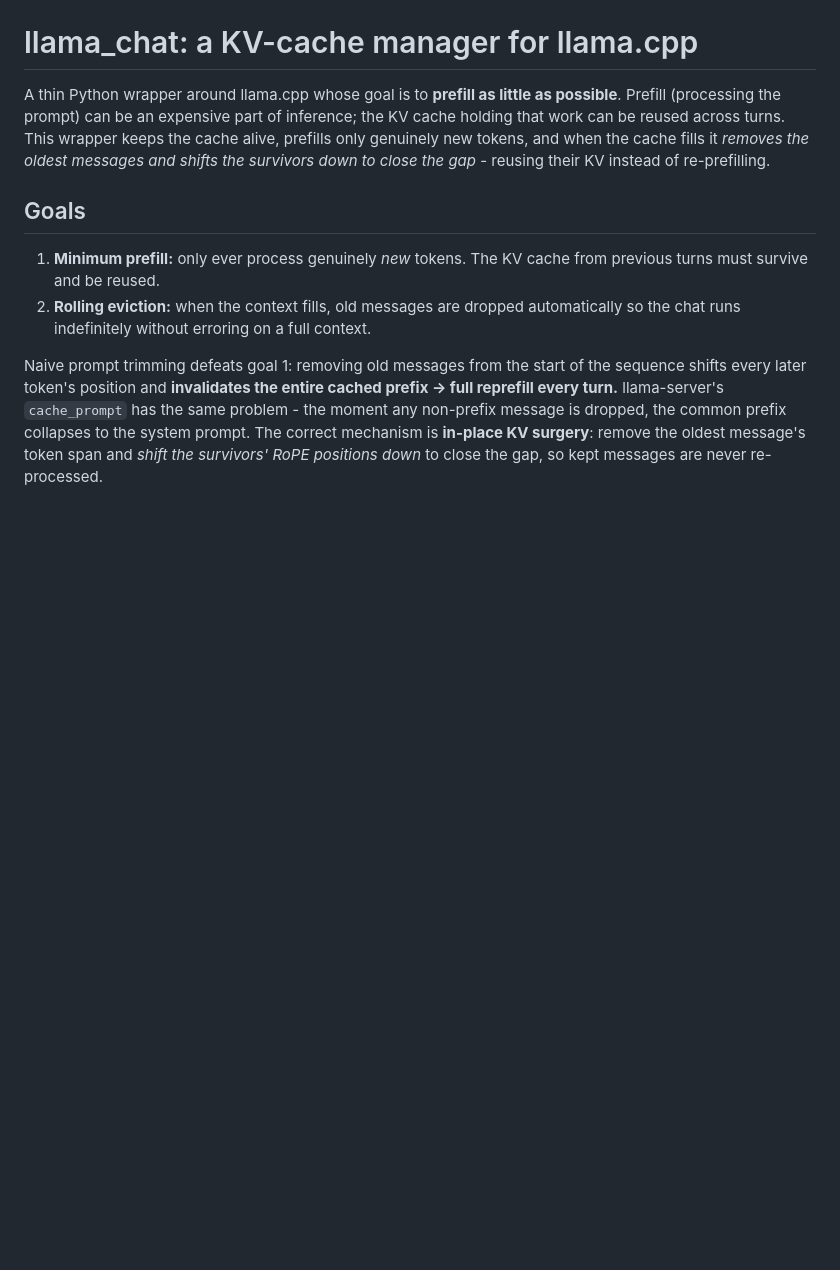
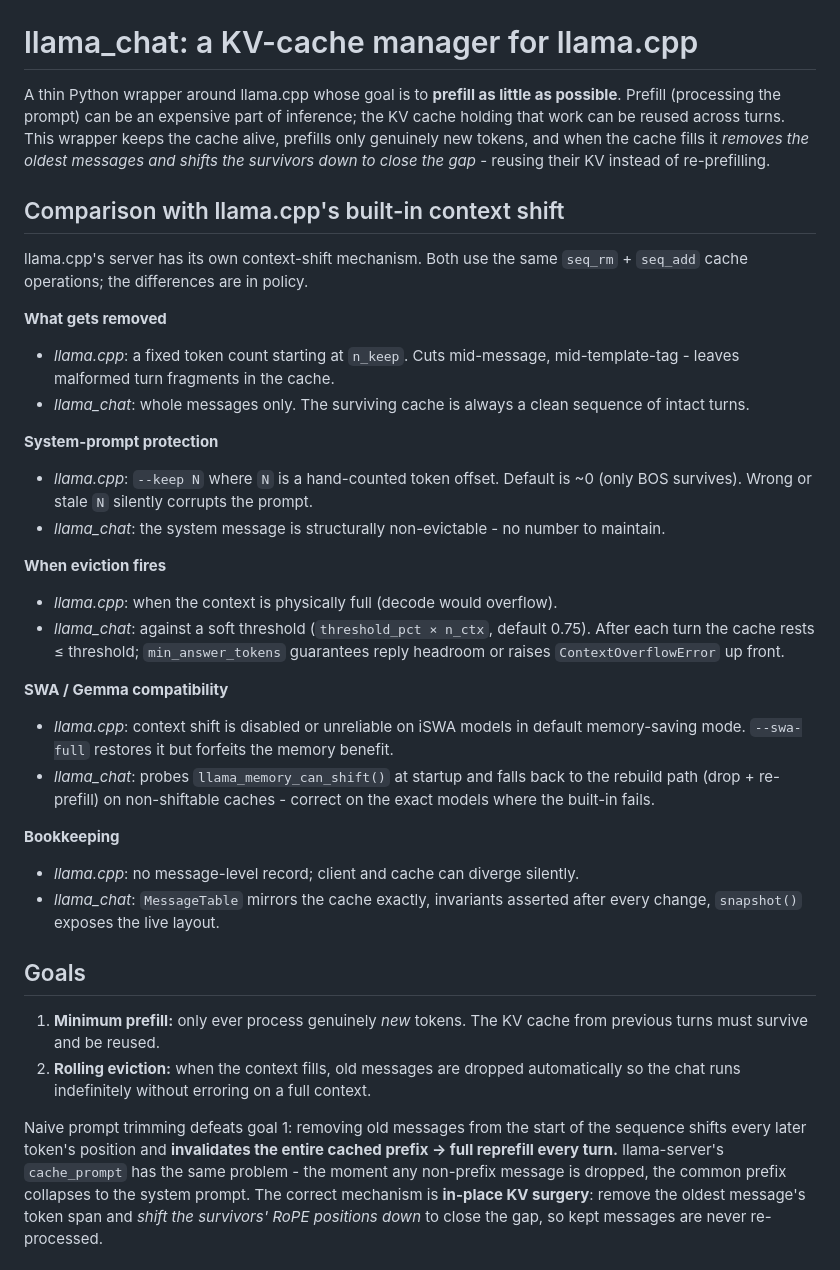
Before and after one commit to Flinlix/raspberry-pi-optimized-full-voice-pipeline, a Markdown page: llama/README.md, the part around the change. GitHub-like rendering; blank space fills up the shorter version.

Commit message:
Enhance README with detailed comparison of llama_chat and llama.cpp context shift mechanisms

```diff
--- a/llama/README.md
+++ b/llama/README.md
@@ -6,6 +6,42 @@ the KV cache holding that work can be reused across turns. This wrapper keeps th
 cache alive, prefills only genuinely new tokens, and when the cache fills it
 *removes the oldest messages and shifts the survivors down to close the gap* -
 reusing their KV instead of re-prefilling.
+
+## Comparison with llama.cpp's built-in context shift
+
+llama.cpp's server has its own context-shift mechanism. Both use the same
+`seq_rm` + `seq_add` cache operations; the differences are in policy.
+
+**What gets removed**
+- *llama.cpp*: a fixed token count starting at `n_keep`. Cuts mid-message,
+  mid-template-tag - leaves malformed turn fragments in the cache.
+- *llama_chat*: whole messages only. The surviving cache is always a clean
+  sequence of intact turns.
+
+**System-prompt protection**
+- *llama.cpp*: `--keep N` where `N` is a hand-counted token offset. Default
+  is ~0 (only BOS survives). Wrong or stale `N` silently corrupts the prompt.
+- *llama_chat*: the system message is structurally non-evictable - no number
+  to maintain.
+
+**When eviction fires**
+- *llama.cpp*: when the context is physically full (decode would overflow).
+- *llama_chat*: against a soft threshold (`threshold_pct × n_ctx`, default
+  0.75). After each turn the cache rests ≤ threshold; `min_answer_tokens`
+  guarantees reply headroom or raises `ContextOverflowError` up front.
+
+**SWA / Gemma compatibility**
+- *llama.cpp*: context shift is disabled or unreliable on iSWA models in
+  default memory-saving mode. `--swa-full` restores it but forfeits the memory
+  benefit.
+- *llama_chat*: probes `llama_memory_can_shift()` at startup and falls back
+  to the rebuild path (drop + re-prefill) on non-shiftable caches - correct
+  on the exact models where the built-in fails.
+
+**Bookkeeping**
+- *llama.cpp*: no message-level record; client and cache can diverge silently.
+- *llama_chat*: `MessageTable` mirrors the cache exactly, invariants asserted
+  after every change, `snapshot()` exposes the live layout.
 
 ## Goals
 
```
